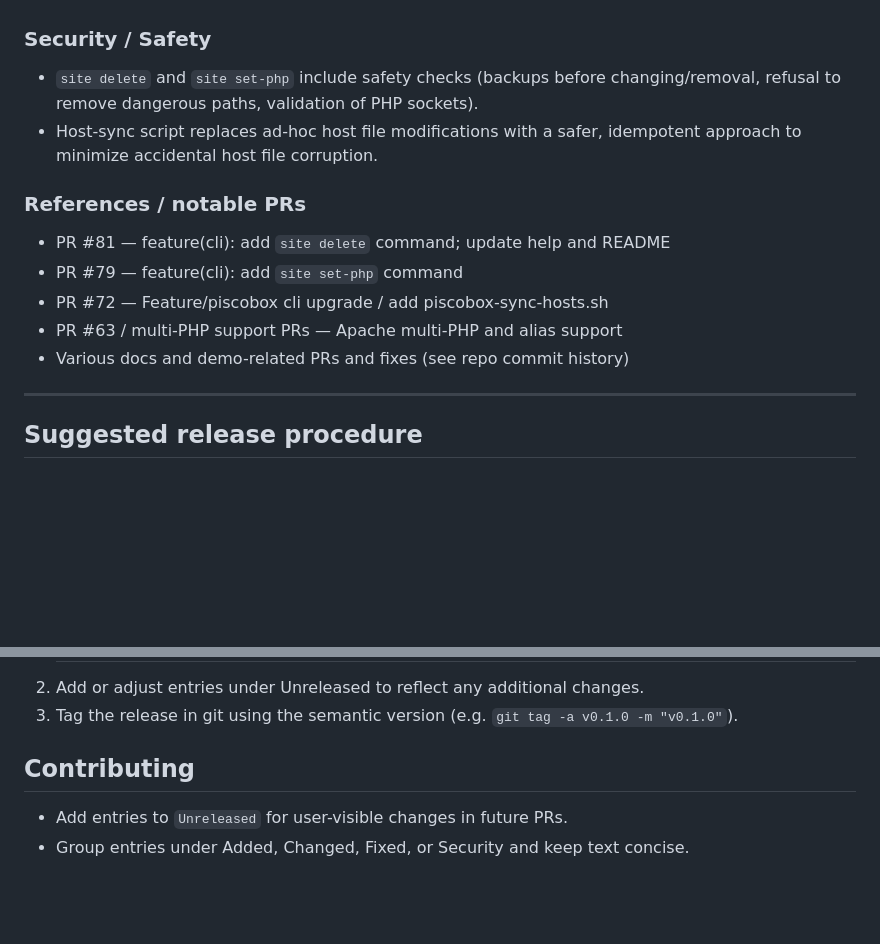
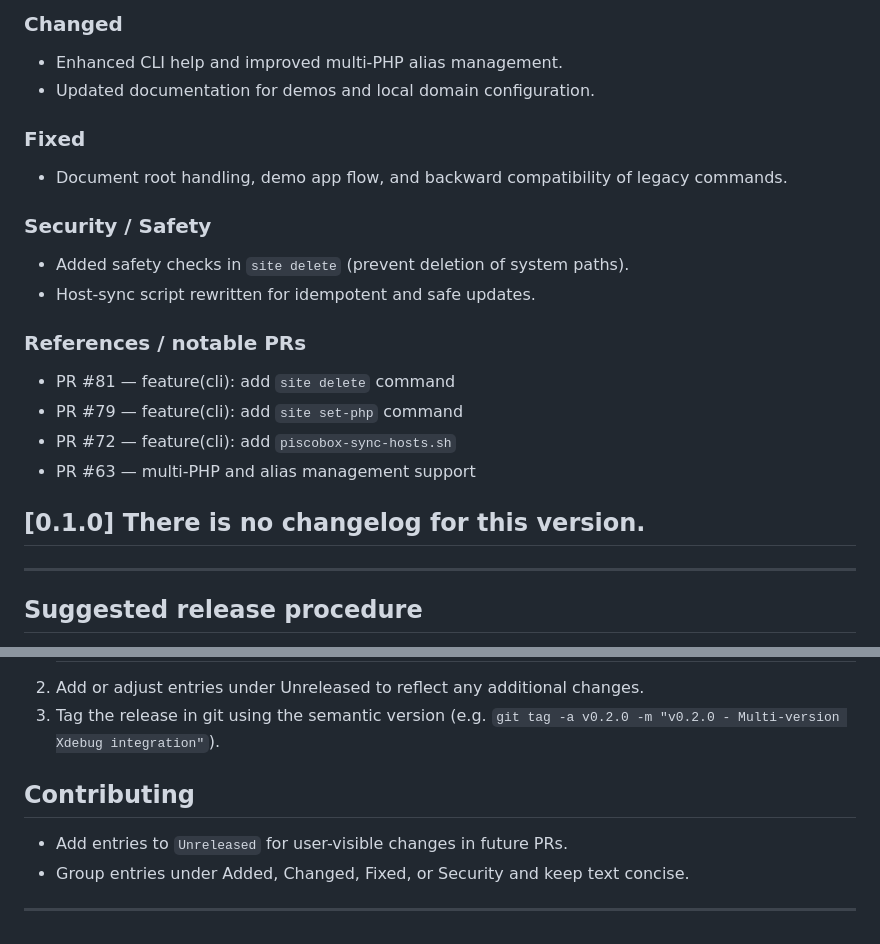
Before and after one commit to philbone/piscobox, a Markdown page: CHANGELOG.md, 2 parts joined by grey strips. GitHub-like rendering; blank space fills up the shorter version.

```diff
--- a/CHANGELOG.md
+++ b/CHANGELOG.md
@@ -37,14 +59,21 @@ https://keepachangelog.com/en/1.0.0/
+### Changed
+- Enhanced CLI help and improved multi-PHP alias management.
+- Updated documentation for demos and local domain configuration.
+
+### Fixed
+- Document root handling, demo app flow, and backward compatibility of legacy commands.
 
 ### Security / Safety
-- `site delete` and `site set-php` include safety checks (backups before changing/removal, refusal to remove dangerous paths, validation of PHP sockets).
-- Host-sync script replaces ad-hoc host file modifications with a safer, idempotent approach to minimize accidental host file corruption.
+- Added safety checks in `site delete` (prevent deletion of system paths).
+- Host-sync script rewritten for idempotent and safe updates.
 
 ### References / notable PRs
-- PR #81 — feature(cli): add `site delete` command; update help and README
+- PR #81 — feature(cli): add `site delete` command
 - PR #79 — feature(cli): add `site set-php` command
-- PR #72 — Feature/piscobox cli upgrade / add piscobox-sync-hosts.sh
-- PR #63 / multi-PHP support PRs — Apache multi-PHP and alias support
-- Various docs and demo-related PRs and fixes (see repo commit history)
+- PR #72 — feature(cli): add `piscobox-sync-hosts.sh`
+- PR #63 — multi-PHP and alias management support
+
+## [0.1.0] There is no changelog for this version.
 
 ---
 
@@ -54,6 +83,8 @@ https://keepachangelog.com/en/1.0.0/
 2. Add or adjust entries under Unreleased to reflect any additional changes.
-3. Tag the release in git using the semantic version (e.g. `git tag -a v0.1.0 -m "v0.1.0"`).
+3. Tag the release in git using the semantic version (e.g. `git tag -a v0.2.0 -m "v0.2.0 - Multi-version Xdebug integration"`).
 
 ## Contributing
 - Add entries to `Unreleased` for user-visible changes in future PRs.
 - Group entries under Added, Changed, Fixed, or Security and keep text concise.
+
+---
```
Also changed, not shown: other parts of CHANGELOG.md (+45 -23 lines).
